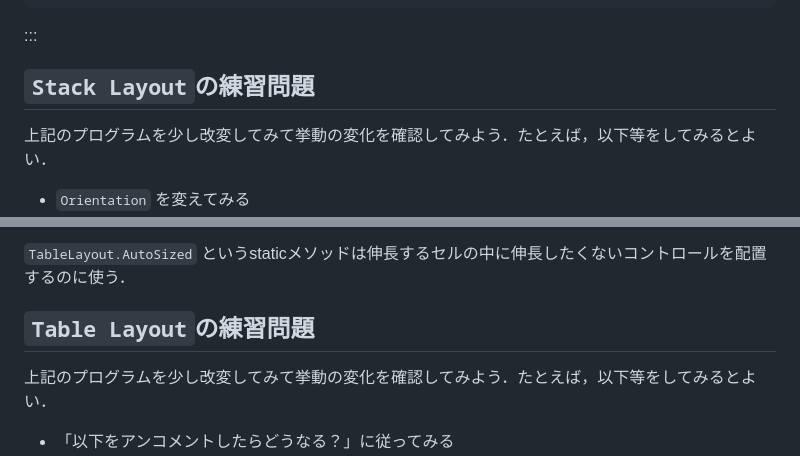
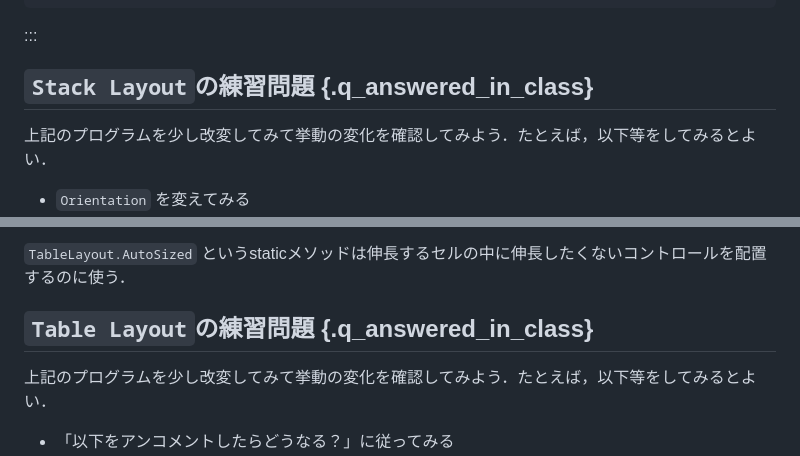
Before and after one commit to kztk-m/proenb-csharp-websrc, a Markdown page: websrc/pages/w5.md, 2 parts joined by grey strips. Drawn GitHub-style.

Commit message:
Class for quizzes answered in class

```diff
--- a/websrc/pages/w5.md
+++ b/websrc/pages/w5.md
@@ -257,7 +257,7 @@ public MainForm()
 
 :::
 
-## `Stack Layout`の練習問題
+## `Stack Layout`の練習問題 {.q_answered_in_class}
 
 上記のプログラムを少し改変してみて挙動の変化を確認してみよう．たとえば，以下等をしてみるとよい．
 
@@ -333,7 +333,7 @@ public MainForm()
 
 `TableLayout.AutoSized` というstaticメソッドは伸長するセルの中に伸長したくないコントロールを配置するのに使う．
 
-## `Table Layout`の練習問題
+## `Table Layout`の練習問題 {.q_answered_in_class}
 
 上記のプログラムを少し改変してみて挙動の変化を確認してみよう．たとえば，以下等をしてみるとよい．
 
```
Also changed, not shown: websrc/pages/w2.md (+1 -1 lines), websrc/pages/w3.md (+1 -1 lines).
